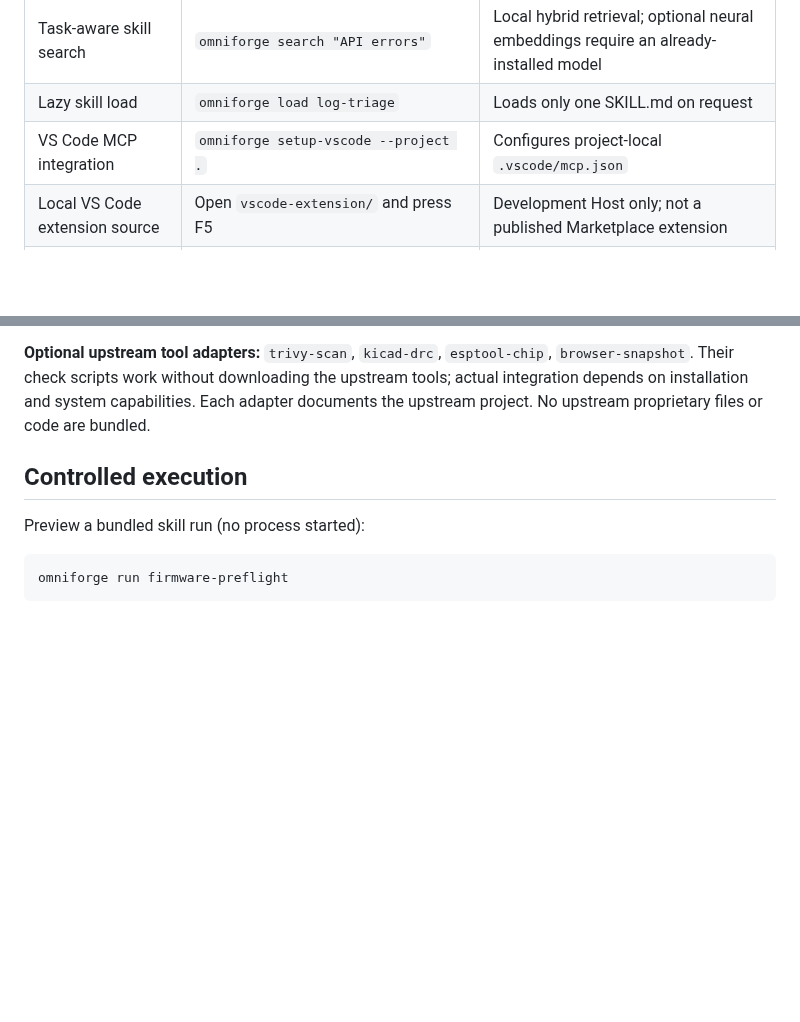
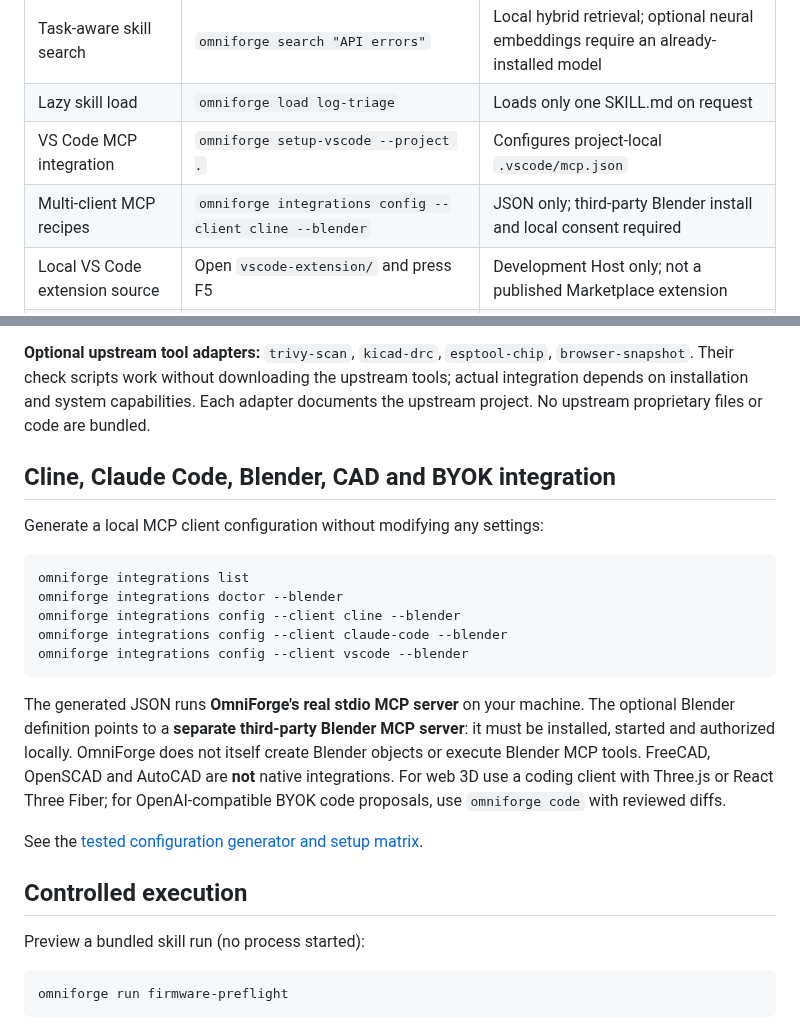
Before and after one commit to muhdmunir961-byte/omniforge, a Markdown page: README.md, 2 parts joined by grey strips. Drawn GitHub-style; blank space fills up the shorter version.

Commit message:
docs: add real multi-client MCP/Blender/CAD quickstart and truthful BYOK scope

````diff
--- a/README.md
+++ b/README.md
@@ -40,6 +40,7 @@ This website is an **educational browser demo**, not a hosted Python CLI, Docker
 | Task-aware skill search | `omniforge search "API errors"` | Local hybrid retrieval; optional neural embeddings require an already-installed model |
 | Lazy skill load | `omniforge load log-triage` | Loads only one SKILL.md on request |
 | VS Code MCP integration | `omniforge setup-vscode --project .` | Configures project-local `.vscode/mcp.json` |
+| Multi-client MCP recipes | `omniforge integrations config --client cline --blender` | JSON only; third-party Blender install and local consent required |
 | Local VS Code extension source | Open `vscode-extension/` and press F5 | Development Host only; not a published Marketplace extension |
 | MCP bridge | `omniforge mcp` | Search, load, budget and read-only execution/browser previews |
 | Skill installation | `omniforge install log-triage --agent codex --project .` | No overwrite without `--force` |
@@ -62,6 +63,21 @@ This website is an **educational browser demo**, not a hosted Python CLI, Docker
 
 **Optional upstream tool adapters:** `trivy-scan`, `kicad-drc`, `esptool-chip`, `browser-snapshot`. Their check scripts work without downloading the upstream tools; actual integration depends on installation and system capabilities. Each adapter documents the upstream project. No upstream proprietary files or code are bundled.
 
+## Cline, Claude Code, Blender, CAD and BYOK integration
+
+Generate a local MCP client configuration without modifying any settings:
+
+```bash
+omniforge integrations list
+omniforge integrations doctor --blender
+omniforge integrations config --client cline --blender
+omniforge integrations config --client claude-code --blender
+omniforge integrations config --client vscode --blender
+```
+
+The generated JSON runs **OmniForge's real stdio MCP server** on your machine. The optional Blender definition points to a **separate third-party Blender MCP server**: it must be installed, started and authorized locally. OmniForge does not itself create Blender objects or execute Blender MCP tools. FreeCAD, OpenSCAD and AutoCAD are **not** native integrations. For web 3D use a coding client with Three.js or React Three Fiber; for OpenAI-compatible BYOK code proposals, use `omniforge code` with reviewed diffs.
+
+See the [tested configuration generator and setup matrix](docs/3D_MCP_BYOK_INTEGRATIONS.md).
 ## Controlled execution
 
 Preview a bundled skill run (no process started):
````
